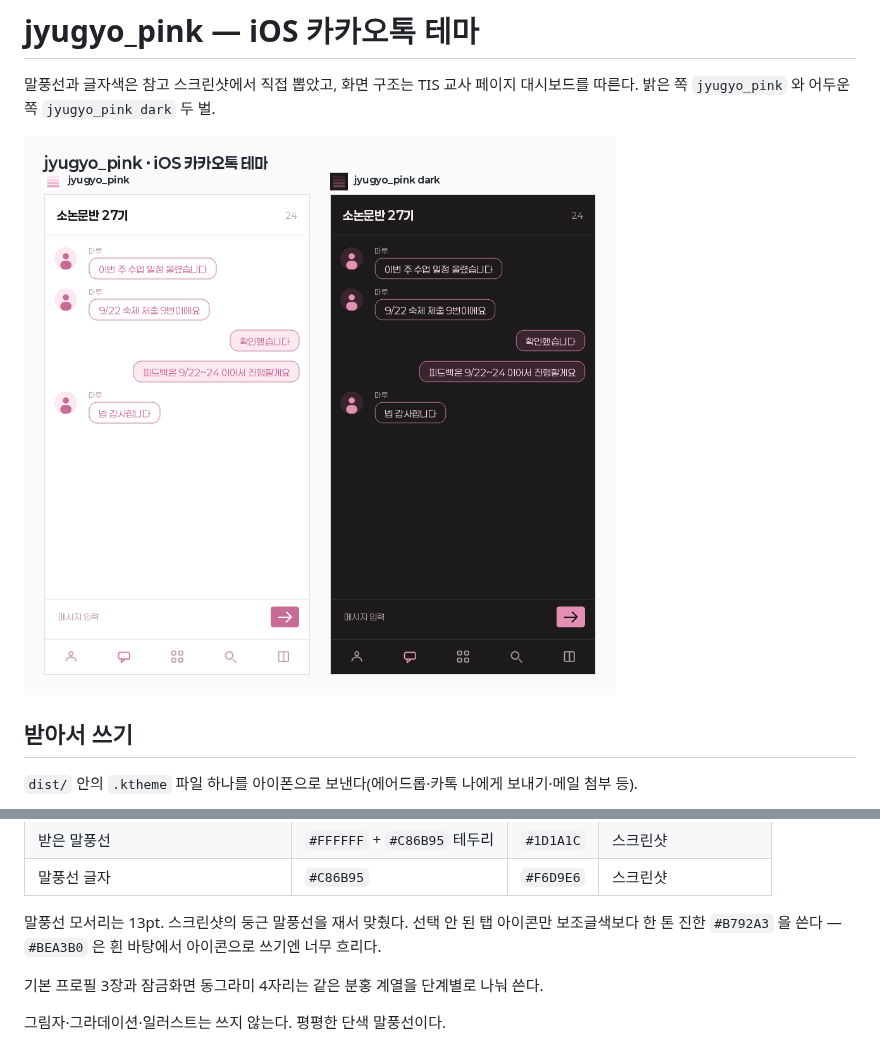
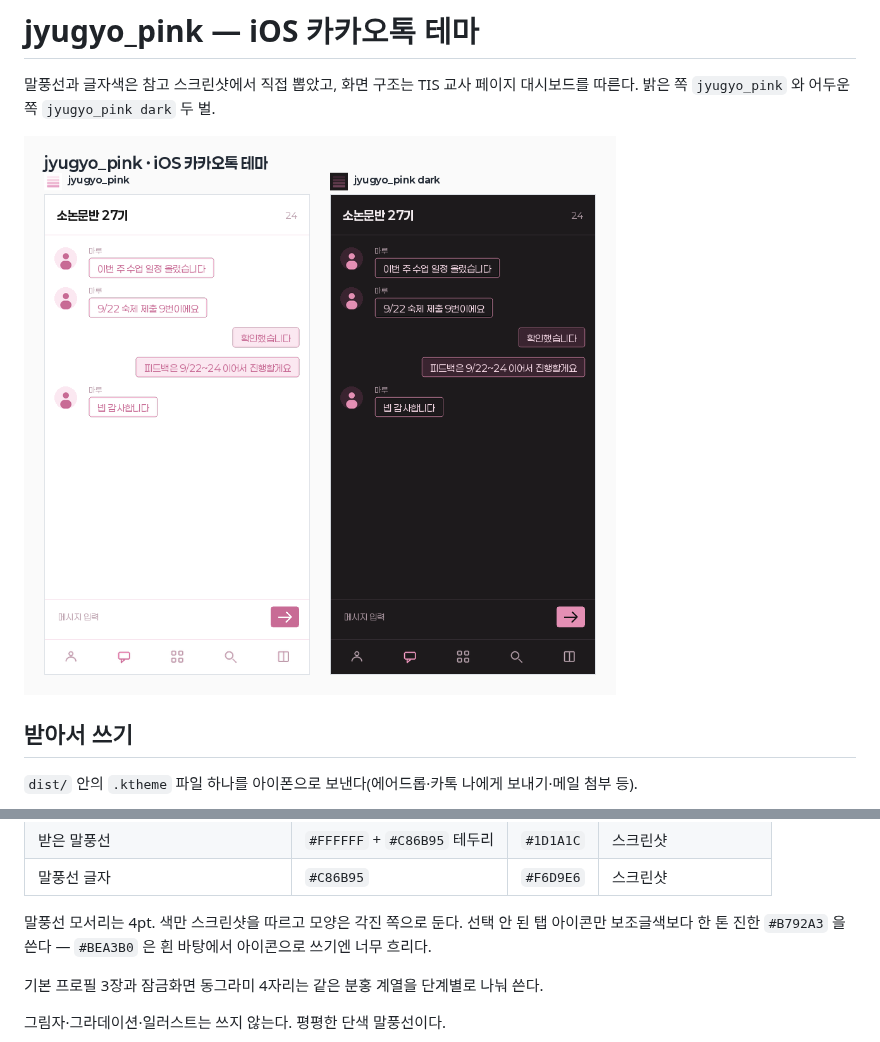
Before and after one commit to butterflier/bbs, a Markdown page: kakaotalk-theme/README.md, 2 parts joined by grey strips. GitHub-like rendering; pictures changed too: kakaotalk-theme/assets/preview.png.

```diff
--- a/kakaotalk-theme/README.md
+++ b/kakaotalk-theme/README.md
@@ -30,7 +30,7 @@
 | 받은 말풍선 | `#FFFFFF` + `#C86B95` 테두리 | `#1D1A1C` | 스크린샷 |
 | 말풍선 글자 | `#C86B95` | `#F6D9E6` | 스크린샷 |
 
-말풍선 모서리는 13pt. 스크린샷의 둥근 말풍선을 재서 맞췄다.
+말풍선 모서리는 4pt. 색만 스크린샷을 따르고 모양은 각진 쪽으로 둔다.
 선택 안 된 탭 아이콘만 보조글색보다 한 톤 진한 `#B792A3` 을 쓴다 —
 `#BEA3B0` 은 흰 바탕에서 아이콘으로 쓰기엔 너무 흐리다.
 
```
Also changed, not shown: 3 other files.
